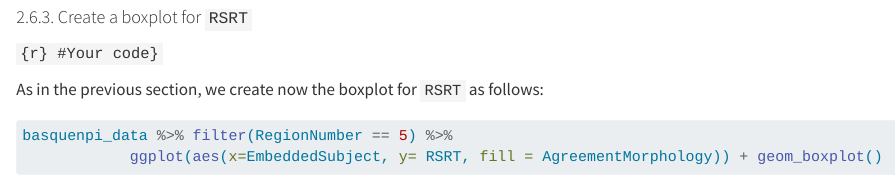
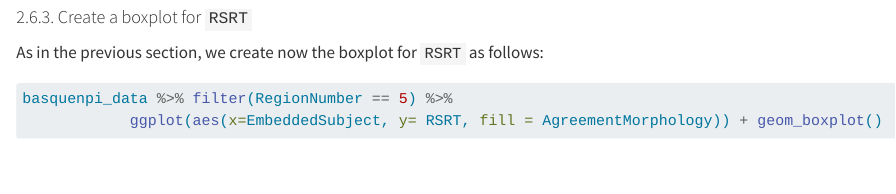
Before and after one commit to lpablosrobles/Fundamentals-Linear-Models-workbook, a Quarto document (assignment2_key.qmd): the page in a window 1100 px wide, from 11760 px down. Rendered offline with R 4.5, knitr and Pandoc in place of Quarto, with nearby package versions; some code elsewhere in the file could not run offline; long lines of code are wrapped.

Commit message:
Correction Assignment 2 key

````diff
--- a/assignment2_key.qmd
+++ b/assignment2_key.qmd
@@ -318,8 +318,6 @@ basquenpi_data %>% filter( (RegionNumber == 5) & (RWRT < 2500) ) %>%
 
 #### 2.6.3. Create a boxplot for `RSRT`
 
-`{r} #Your code}`
-
 As in the previous section, we create now the boxplot for `RSRT` as follows:
 
 ```{r}
````
